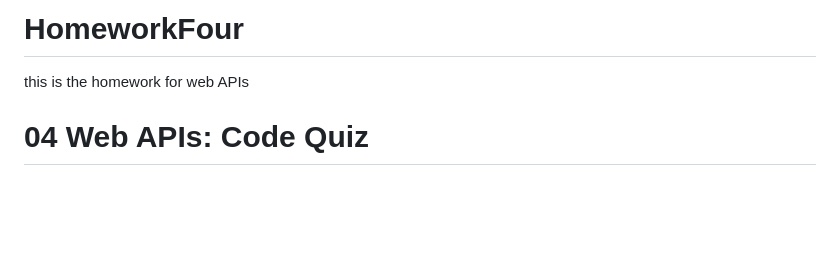
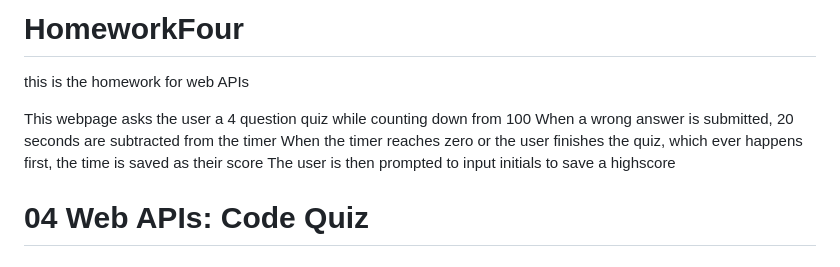
Before and after one commit to millerdotkyle/HomeworkFour, a Markdown page: README.md, the part around the change. GitHub-like rendering; blank space fills up the shorter version.

Commit message:
added info to readme describing function

```diff
--- a/README.md
+++ b/README.md
@@ -1,5 +1,10 @@
 # HomeworkFour
  this is the homework for web APIs
+
+ This webpage asks the user a 4 question quiz while counting down from 100
+ When a wrong answer is submitted, 20 seconds are subtracted from the timer
+ When the timer reaches zero or the user finishes the quiz, which ever happens first, the time is saved as their score
+The user is then prompted to input initials to save a highscore
 
 
 # 04 Web APIs: Code Quiz
```
